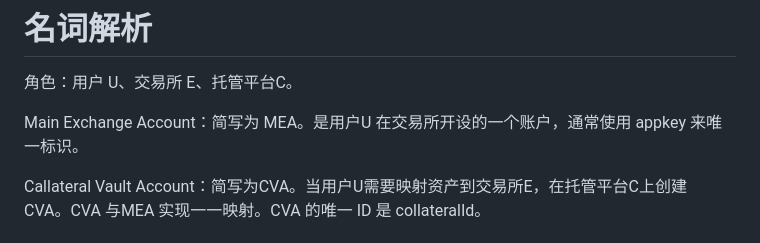
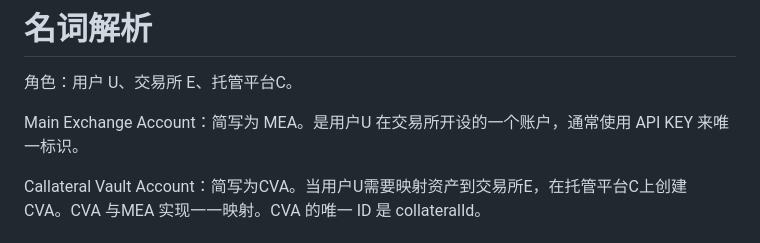
Before and after one commit to sinohope/openloop, a Markdown page: README_ZH.md, the part around the change. GitHub-like rendering.

```diff
--- a/README_ZH.md
+++ b/README_ZH.md
@@ -14,7 +14,7 @@
 
 角色：用户 U、交易所 E、托管平台C。
 
-Main Exchange Account：简写为 MEA。是用户U 在交易所开设的一个账户，通常使用 appkey 来唯一标识。
+Main Exchange Account：简写为 MEA。是用户U 在交易所开设的一个账户，通常使用 API KEY 来唯一标识。
 
 Callateral Vault Account：简写为CVA。当用户U需要映射资产到交易所E，在托管平台C上创建 CVA。CVA 与MEA 实现一一映射。CVA 的唯一 ID 是 collateralId。
 
```
